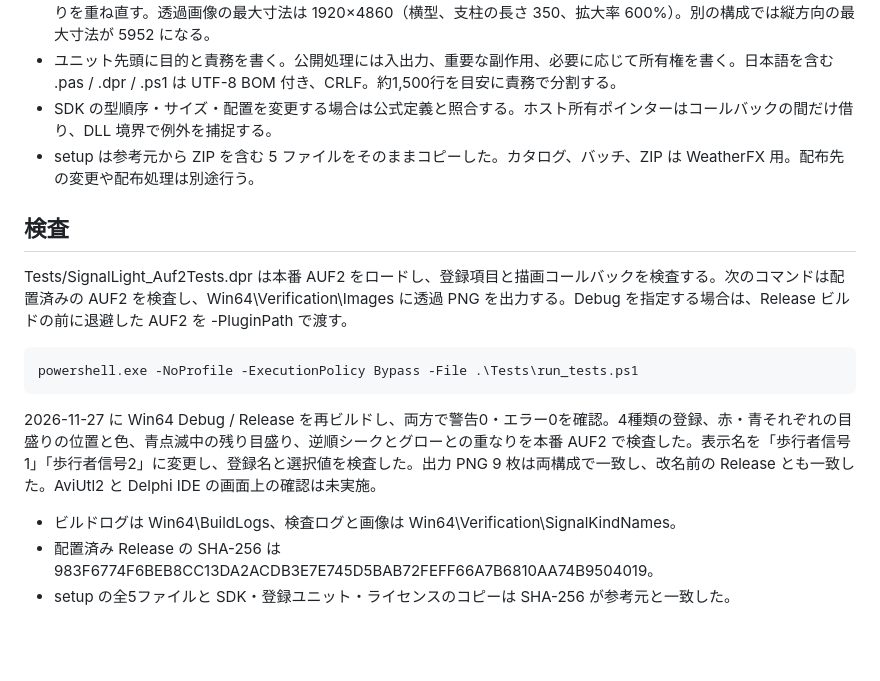
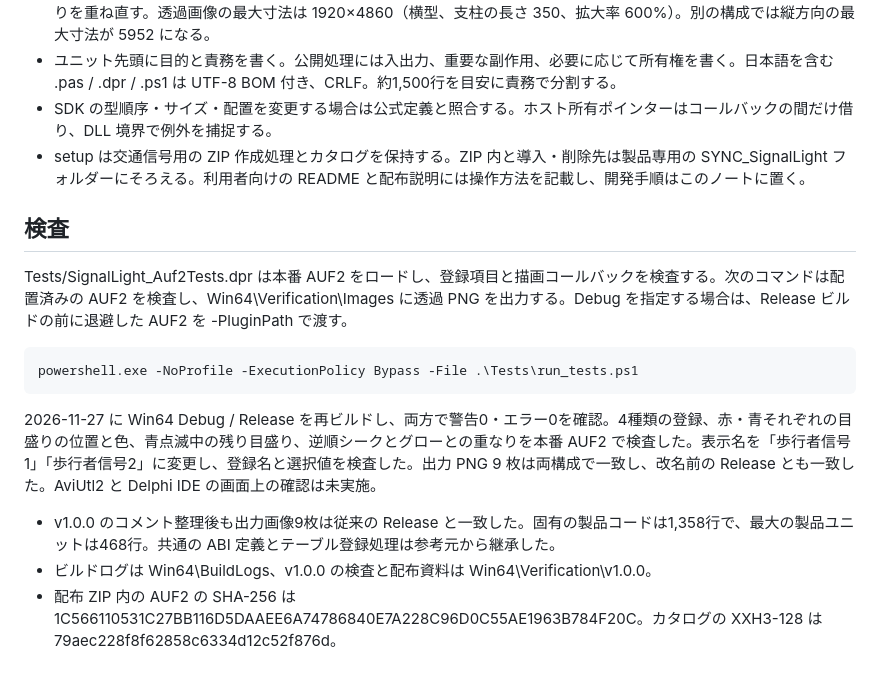
Before and after one commit to vramwiz/SYNC_SignalLight, a Markdown page: note.md, the part around the change. GitHub-like rendering; blank space fills up the shorter version.

```diff
--- a/note.md
+++ b/note.md
@@ -24,7 +24,7 @@ cmd /c 'call "C:\Program Files (x86)\Embarcadero\Studio\37.0\bin\rsvars.bat" &&
 - 描画器はエフェクトごとに完成画像と灯火・目盛りの部分領域を保持する。「歩行者信号2」は赤のときに下段の左右に赤、青と青点滅のときに上段の左右に青の目盛りを表示する。描画時は目盛りの下を先に復元し、灯火・グローと目盛りを重ね直す。透過画像の最大寸法は 1920×4860（横型、支柱の長さ 350、拡大率 600%）。別の構成では縦方向の最大寸法が 5952 になる。
 - ユニット先頭に目的と責務を書く。公開処理には入出力、重要な副作用、必要に応じて所有権を書く。日本語を含む .pas / .dpr / .ps1 は UTF-8 BOM 付き、CRLF。約1,500行を目安に責務で分割する。
 - SDK の型順序・サイズ・配置を変更する場合は公式定義と照合する。ホスト所有ポインターはコールバックの間だけ借り、DLL 境界で例外を捕捉する。
-- setup は参考元から ZIP を含む 5 ファイルをそのままコピーした。カタログ、バッチ、ZIP は WeatherFX 用。配布先の変更や配布処理は別途行う。
+- setup は交通信号用の ZIP 作成処理とカタログを保持する。ZIP 内と導入・削除先は製品専用の SYNC_SignalLight フォルダーにそろえる。利用者向けの README と配布説明には操作方法を記載し、開発手順はこのノートに置く。
 
 ## 検査
 
@@ -36,6 +36,6 @@ powershell.exe -NoProfile -ExecutionPolicy Bypass -File .\Tests\run_tests.ps1
 
 2026-11-27 に Win64 Debug / Release を再ビルドし、両方で警告0・エラー0を確認。4種類の登録、赤・青それぞれの目盛りの位置と色、青点滅中の残り目盛り、逆順シークとグローとの重なりを本番 AUF2 で検査した。表示名を「歩行者信号1」「歩行者信号2」に変更し、登録名と選択値を検査した。出力 PNG 9 枚は両構成で一致し、改名前の Release とも一致した。AviUtl2 と Delphi IDE の画面上の確認は未実施。
 
-- ビルドログは Win64\BuildLogs、検査ログと画像は Win64\Verification\SignalKindNames。
-- 配置済み Release の SHA-256 は 983F6774F6BEB8CC13DA2ACDB3E7E745D5BAB72FEFF66A7B6810AA74B9504019。
-- setup の全5ファイルと SDK・登録ユニット・ライセンスのコピーは SHA-256 が参考元と一致した。
+- v1.0.0 のコメント整理後も出力画像9枚は従来の Release と一致した。固有の製品コードは1,358行で、最大の製品ユニットは468行。共通の ABI 定義とテーブル登録処理は参考元から継承した。
+- ビルドログは Win64\BuildLogs、v1.0.0 の検査と配布資料は Win64\Verification\v1.0.0。
+- 配布 ZIP 内の AUF2 の SHA-256 は 1C566110531C27BB116D5DAAEE6A74786840E7A228C96D0C55AE1963B784F20C。カタログの XXH3-128 は 79aec228f8f62858c6334d12c52f876d。
```
Also changed, not shown: README.md (+36 -17 lines), setup/README.md (+11 -29 lines), Sample/signal-light.png (added), 10 other files.
